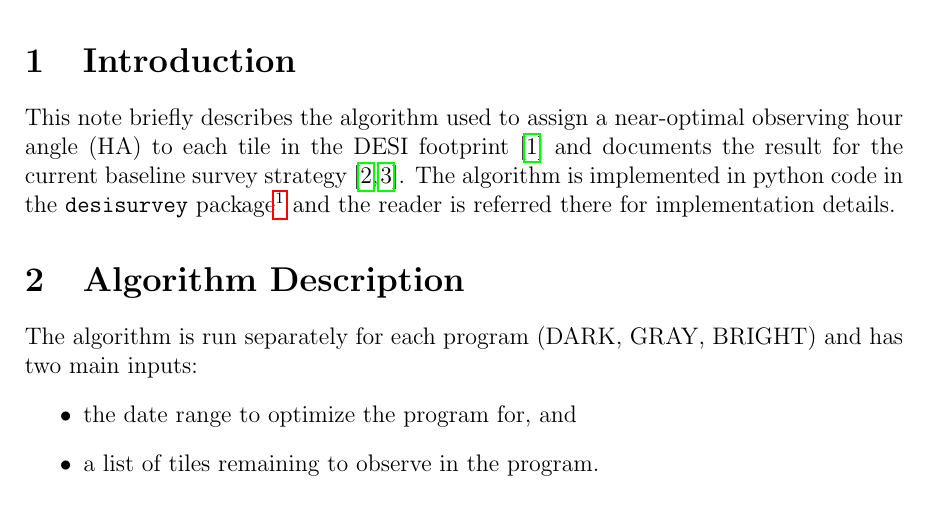
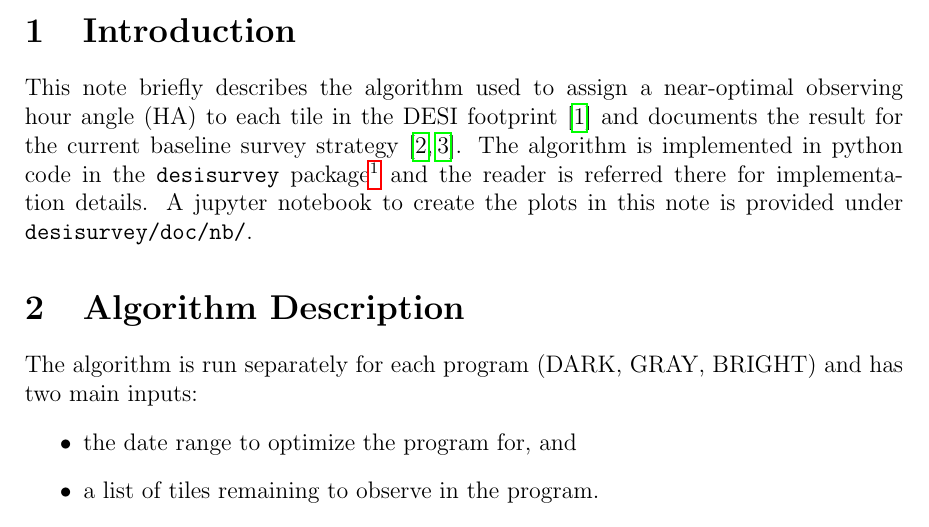
Before and after one commit to desihub/desisurvey, a LaTeX document (doc/tex/desi3060/design_ha.tex): part of page 1 of 12, cut so that both start at the same text. Compiled offline with pdfLaTeX.

Commit message:
Add notebook to create plots in desi3060

```diff
--- a/doc/tex/desi3060/design_ha.tex
+++ b/doc/tex/desi3060/design_ha.tex
@@ -24,7 +24,7 @@ for the DESI Survey\\
 
 \section{Introduction}
 
-This note briefly describes the algorithm used to assign a near-optimal observing hour angle (HA) to each tile in the DESI footprint~\cite{desi-717} and documents the result for the current baseline survey strategy~\cite{desi-1767, desi-1770}. The algorithm is implemented in python code in the {\tt desisurvey} package\footnote{\url{https://github.com/desihub/desisurvey}} and the reader is referred there for implementation details.
+This note briefly describes the algorithm used to assign a near-optimal observing hour angle (HA) to each tile in the DESI footprint~\cite{desi-717} and documents the result for the current baseline survey strategy~\cite{desi-1767, desi-1770}. The algorithm is implemented in python code in the {\tt desisurvey} package\footnote{\url{https://github.com/desihub/desisurvey}} and the reader is referred there for implementation details. A jupyter notebook to create the plots in this note is provided under {\tt desisurvey/doc/nb/}.
 
 \section{Algorithm Description}
 
```
Also changed, not shown: doc/nb/HA_flat.png (added), doc/nb/HA_flat0.png (added), doc/nb/HA_zero.png (added), doc/nb/LST_flat.png (added), doc/nb/LST_flat0.png (added), doc/nb/LST_zero.png (added), doc/nb/LST_zero0.png (added), 1 other file.
